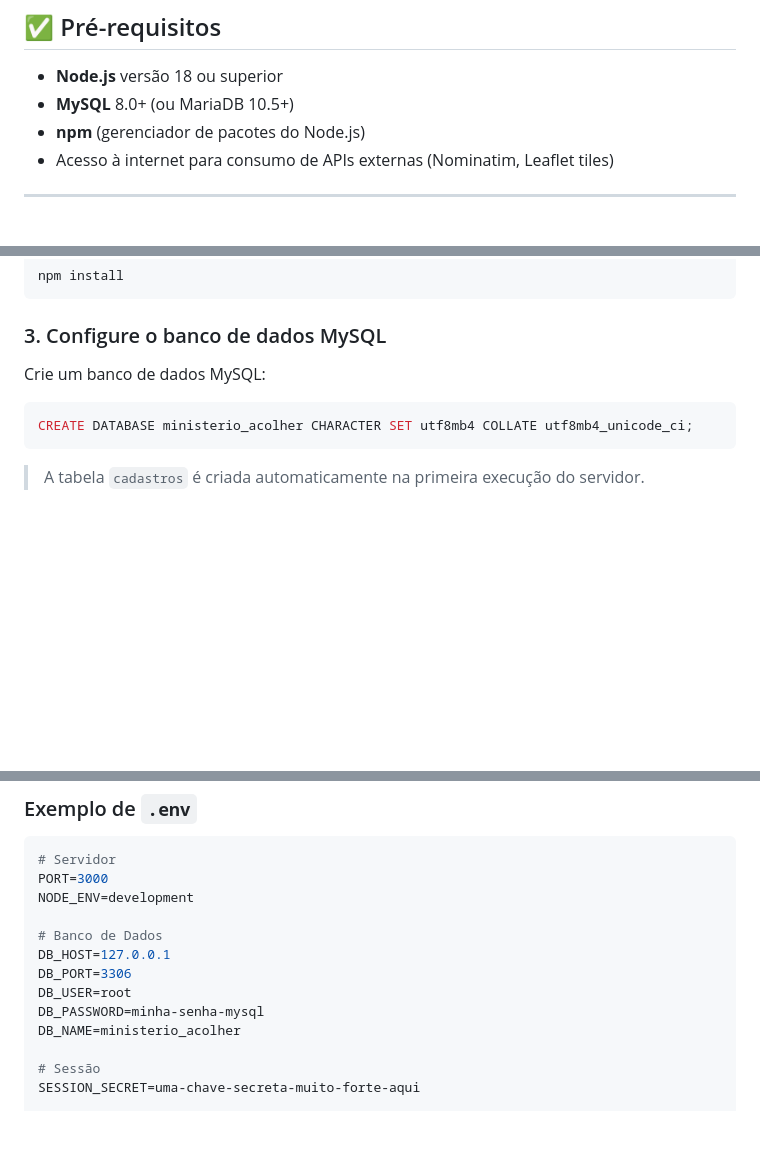
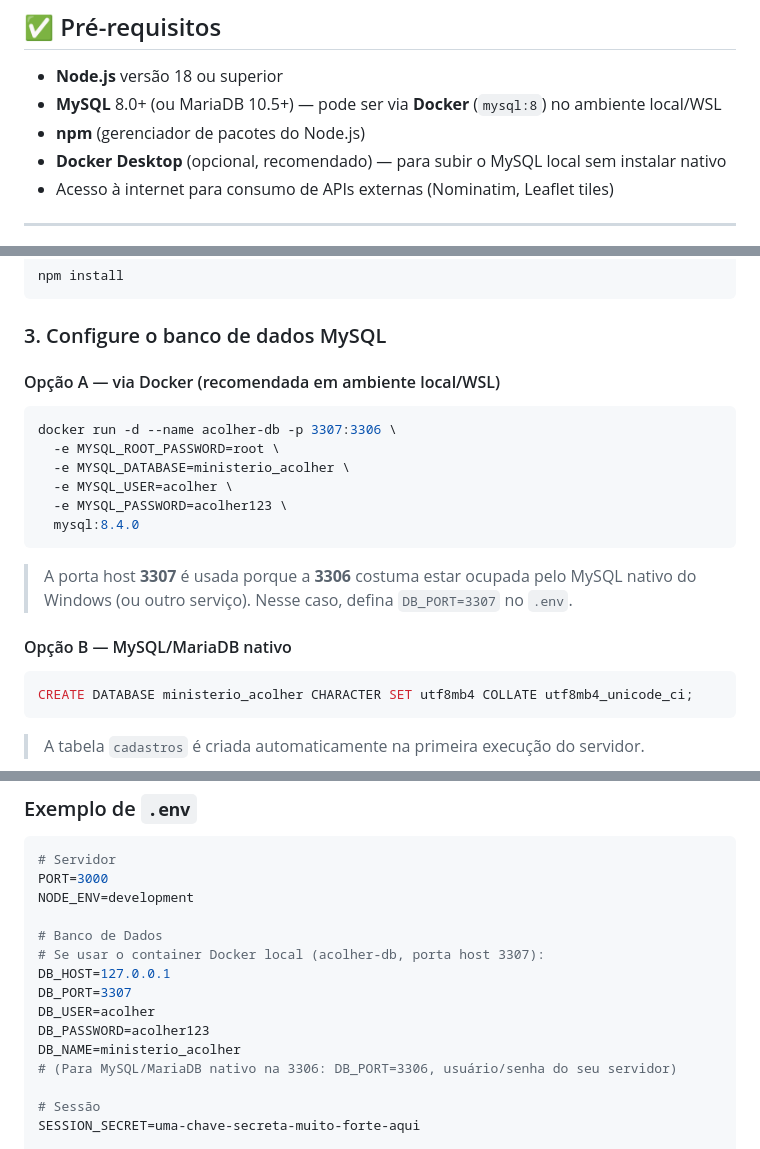
Before and after one commit to jmattosinfo/ministerio-acolher, a Markdown page: README.md, 3 parts joined by grey strips. Drawn GitHub-style; blank space fills up the shorter version.

Commit message:
docs: atualiza README com banco via Docker e novo fluxo do WhatsApp

````diff
--- a/README.md
+++ b/README.md
@@ -198,8 +198,9 @@ ministerio-acolher/
 ## ✅ Pré-requisitos
 
 - **Node.js** versão 18 ou superior
-- **MySQL** 8.0+ (ou MariaDB 10.5+)
+- **MySQL** 8.0+ (ou MariaDB 10.5+) — pode ser via **Docker** (`mysql:8`) no ambiente local/WSL
 - **npm** (gerenciador de pacotes do Node.js)
+- **Docker Desktop** (opcional, recomendado) — para subir o MySQL local sem instalar nativo
 - Acesso à internet para consumo de APIs externas (Nominatim, Leaflet tiles)
 
 ---
@@ -221,7 +222,20 @@ npm install
 
 ### 3. Configure o banco de dados MySQL
 
-Crie um banco de dados MySQL:
+#### Opção A — via Docker (recomendada em ambiente local/WSL)
+
+```bash
+docker run -d --name acolher-db -p 3307:3306 \
+  -e MYSQL_ROOT_PASSWORD=root \
+  -e MYSQL_DATABASE=ministerio_acolher \
+  -e MYSQL_USER=acolher \
+  -e MYSQL_PASSWORD=acolher123 \
+  mysql:8.4.0
+```
+
+> A porta host **3307** é usada porque a **3306** costuma estar ocupada pelo MySQL nativo do Windows (ou outro serviço). Nesse caso, defina `DB_PORT=3307` no `.env`.
+
+#### Opção B — MySQL/MariaDB nativo
 
 ```sql
 CREATE DATABASE ministerio_acolher CHARACTER SET utf8mb4 COLLATE utf8mb4_unicode_ci;
@@ -294,11 +308,13 @@ PORT=3000
 NODE_ENV=development
 
 # Banco de Dados
+# Se usar o container Docker local (acolher-db, porta host 3307):
 DB_HOST=127.0.0.1
-DB_PORT=3306
-DB_USER=root
-DB_PASSWORD=minha-senha-mysql
+DB_PORT=3307
+DB_USER=acolher
+DB_PASSWORD=acolher123
 DB_NAME=ministerio_acolher
+# (Para MySQL/MariaDB nativo na 3306: DB_PORT=3306, usuário/senha do seu servidor)
 
 # Sessão
 SESSION_SECRET=uma-chave-secreta-muito-forte-aqui
````
Also changed, not shown: other parts of README.md (+1 -1 lines).
